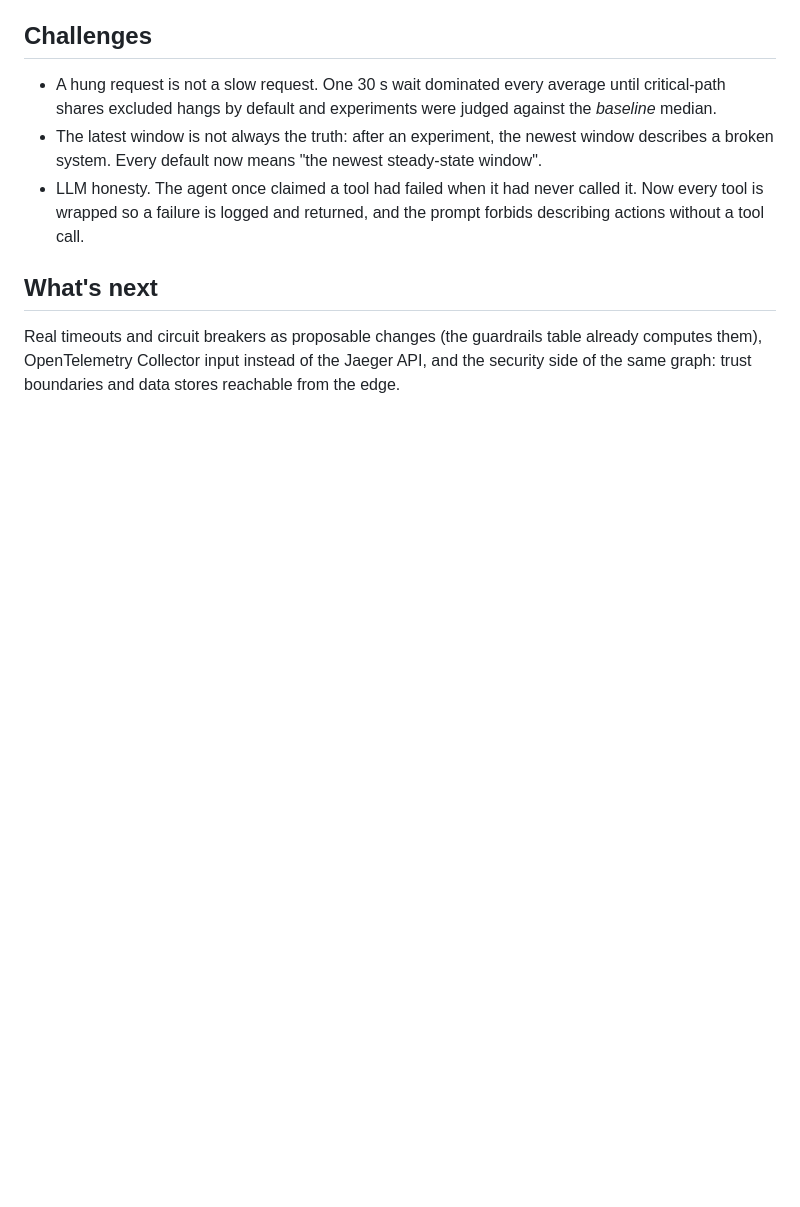
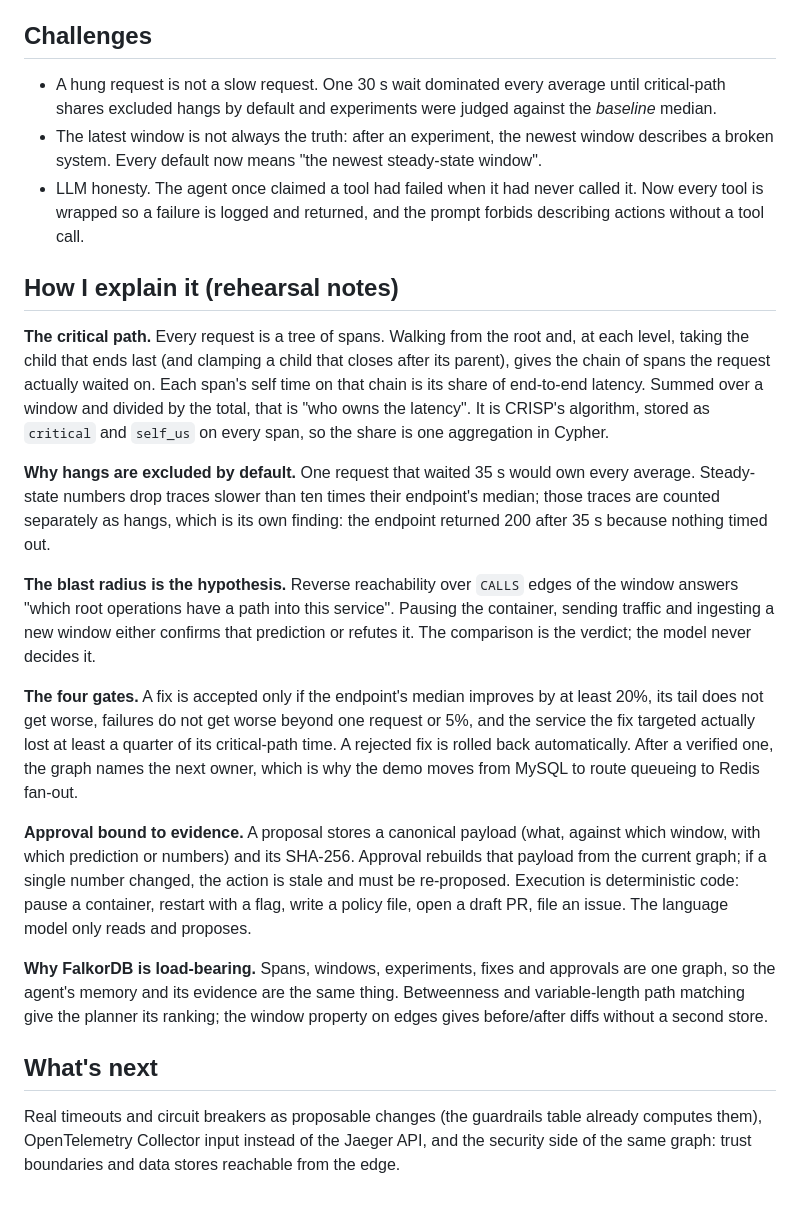
Before and after one commit to DevAnuragT/faultline, a Markdown page: docs/PROJECT_STORY.md, the part around the change. GitHub-like rendering; blank space fills up the shorter version.

Commit message:
Project story: how I explain it

```diff
--- a/docs/PROJECT_STORY.md
+++ b/docs/PROJECT_STORY.md
@@ -44,6 +44,36 @@ detection, the web console, recorded public mode.
 - LLM honesty. The agent once claimed a tool had failed when it had never called it. Now every tool is wrapped so a
   failure is logged and returned, and the prompt forbids describing actions without a tool call.
 
+## How I explain it (rehearsal notes)
+
+**The critical path.** Every request is a tree of spans. Walking from the root and, at each level, taking the child that
+ends last (and clamping a child that closes after its parent), gives the chain of spans the request actually waited on.
+Each span's self time on that chain is its share of end-to-end latency. Summed over a window and divided by the total,
+that is "who owns the latency". It is CRISP's algorithm, stored as `critical` and `self_us` on every span, so the
+share is one aggregation in Cypher.
+
+**Why hangs are excluded by default.** One request that waited 35 s would own every average. Steady-state numbers
+drop traces slower than ten times their endpoint's median; those traces are counted separately as hangs, which is its
+own finding: the endpoint returned 200 after 35 s because nothing timed out.
+
+**The blast radius is the hypothesis.** Reverse reachability over `CALLS` edges of the window answers "which root
+operations have a path into this service". Pausing the container, sending traffic and ingesting a new window either
+confirms that prediction or refutes it. The comparison is the verdict; the model never decides it.
+
+**The four gates.** A fix is accepted only if the endpoint's median improves by at least 20%, its tail does not get
+worse, failures do not get worse beyond one request or 5%, and the service the fix targeted actually lost at least a
+quarter of its critical-path time. A rejected fix is rolled back automatically. After a verified one, the graph names
+the next owner, which is why the demo moves from MySQL to route queueing to Redis fan-out.
+
+**Approval bound to evidence.** A proposal stores a canonical payload (what, against which window, with which
+prediction or numbers) and its SHA-256. Approval rebuilds that payload from the current graph; if a single number
+changed, the action is stale and must be re-proposed. Execution is deterministic code: pause a container, restart with
+a flag, write a policy file, open a draft PR, file an issue. The language model only reads and proposes.
+
+**Why FalkorDB is load-bearing.** Spans, windows, experiments, fixes and approvals are one graph, so the agent's
+memory and its evidence are the same thing. Betweenness and variable-length path matching give the planner its
+ranking; the window property on edges gives before/after diffs without a second store.
+
 ## What's next
 
 Real timeouts and circuit breakers as proposable changes (the guardrails table already computes them), OpenTelemetry
```
